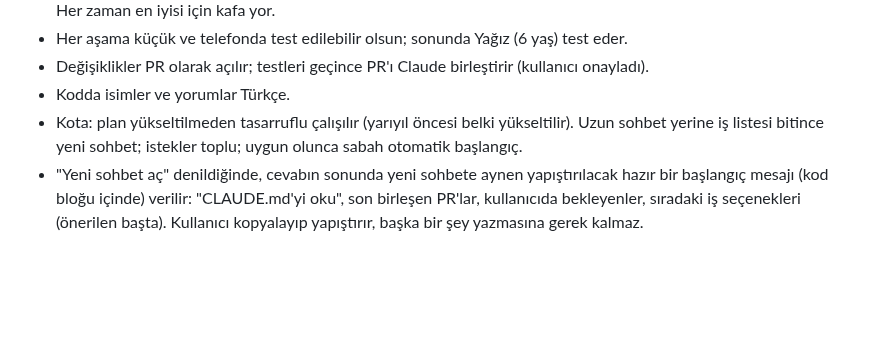
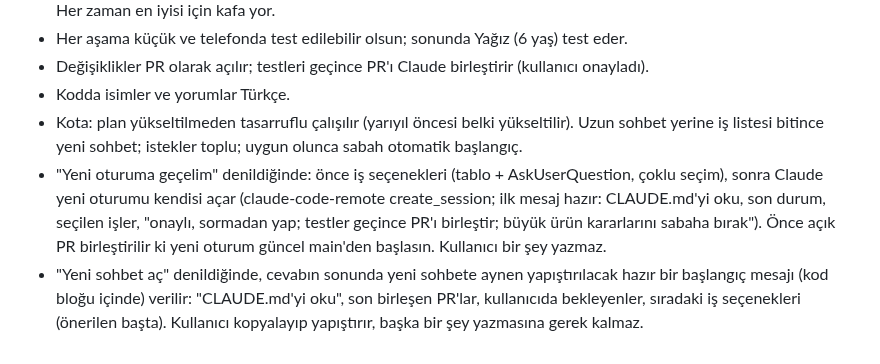
Before and after one commit to 8y9khd2gr8-svg/first, a Markdown page: CLAUDE.md, the part around the change. Drawn GitHub-style; blank space fills up the shorter version.

Commit message:
CLAUDE.md: yeni oturumu Claude açar (seçilen işlerle, hazır ilk mesajla)
Co-Authored-By: Claude Opus 5.5 <noreply@anthropic.com>
Claude-Session: https://claude.ai/code/session_01V7wnjAAFpVixHdZQkEKPbr

```diff
--- a/CLAUDE.md
+++ b/CLAUDE.md
@@ -208,6 +208,10 @@ Teknoloji: Phaser 3 + TypeScript + Vite, GitHub Pages ile yayın. İleride Capac
 - Kodda isimler ve yorumlar Türkçe.
 - Kota: plan yükseltilmeden tasarruflu çalışılır (yarıyıl öncesi belki yükseltilir). Uzun sohbet
   yerine iş listesi bitince yeni sohbet; istekler toplu; uygun olunca sabah otomatik başlangıç.
+- "Yeni oturuma geçelim" denildiğinde: önce iş seçenekleri (tablo + AskUserQuestion, çoklu seçim), sonra Claude yeni oturumu
+  kendisi açar (claude-code-remote create_session; ilk mesaj hazır: CLAUDE.md'yi oku, son durum, seçilen işler, "onaylı,
+  sormadan yap; testler geçince PR'ı birleştir; büyük ürün kararlarını sabaha bırak"). Önce açık PR birleştirilir ki yeni
+  oturum güncel main'den başlasın. Kullanıcı bir şey yazmaz.
 - "Yeni sohbet aç" denildiğinde, cevabın sonunda yeni sohbete aynen yapıştırılacak hazır bir başlangıç mesajı
   (kod bloğu içinde) verilir: "CLAUDE.md'yi oku", son birleşen PR'lar, kullanıcıda bekleyenler, sıradaki iş
   seçenekleri (önerilen başta). Kullanıcı kopyalayıp yapıştırır, başka bir şey yazmasına gerek kalmaz.
```
